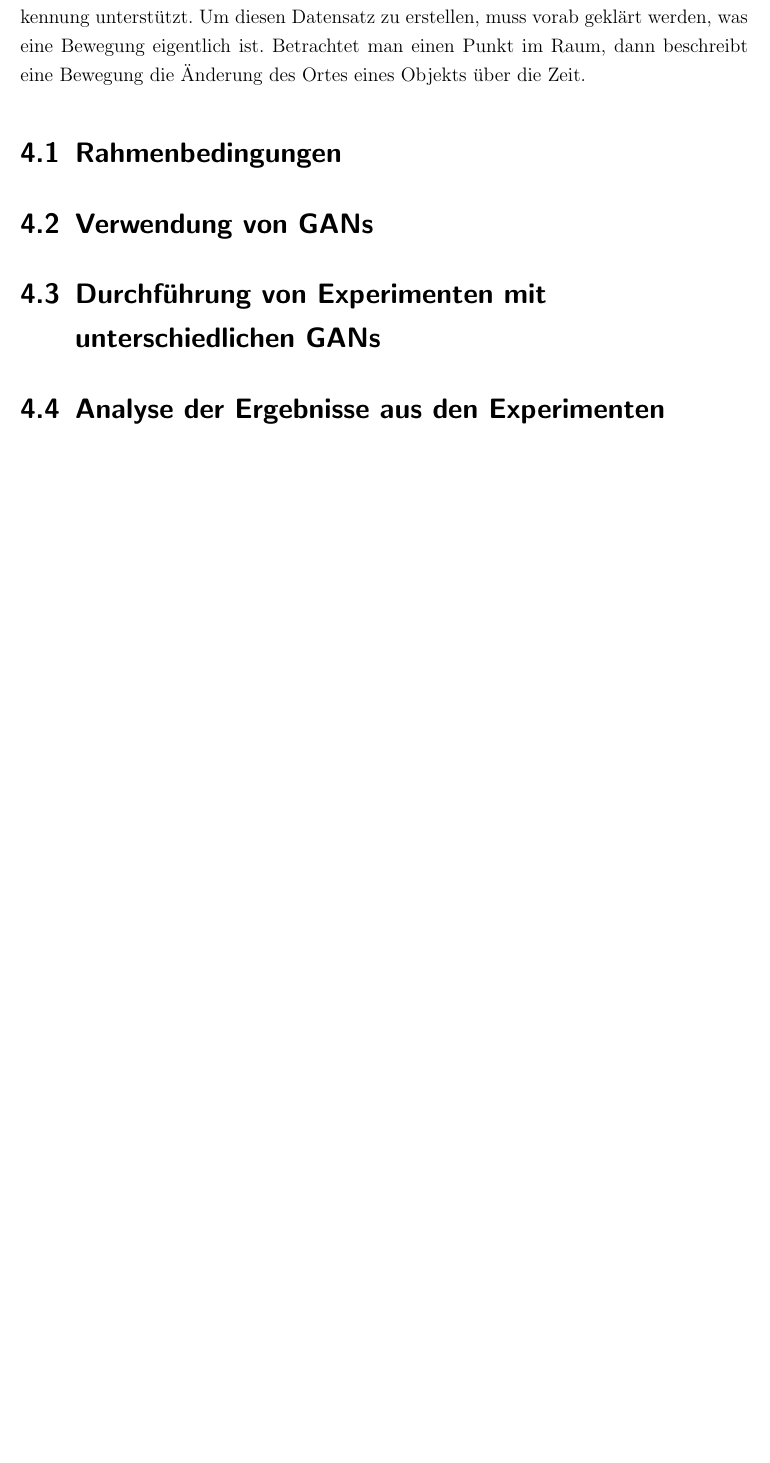
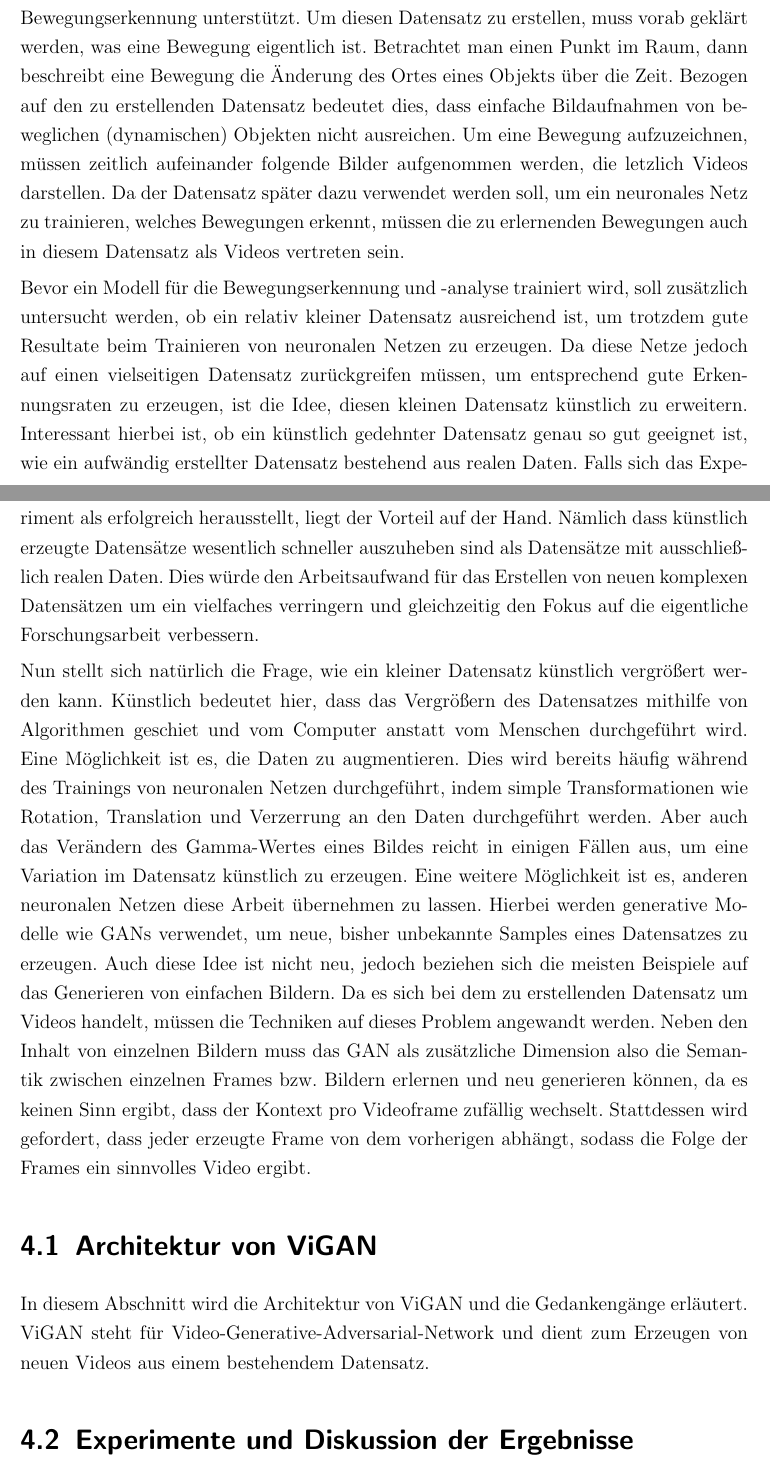
Before and after one commit to flohansen/mobile-motion-recognition-realtime, a LaTeX thesis (docs/thesis/document.tex, which reads docs/thesis/sections/dataset.tex): part of page 18 of 21 before the commit and two parts of pages 18 and 19 of 22 after it, the two joined at a grey line, cut so that both start at the same text, the shorter picture padded with empty space. Compiled offline with pdfLaTeX.

Commit message:
Write thesis.

```diff
--- a/docs/thesis/sections/dataset.tex
+++ b/docs/thesis/sections/dataset.tex
@@ -11,9 +11,54 @@ MNIST-Beispiels bedeutet eine große Varianz, dass eine Ziffer durch viele
 verschiedene Bilder repräsentiert wird, die alle eine andere Perspektive des
 gleichen Kontexts darstellen.
 
-In diesem Abschnitt soll nun ein Datensatz eingeführt werden, welcher die Bewegungserkennung unterstützt. Um diesen Datensatz zu erstellen, muss vorab geklärt werden, was eine Bewegung eigentlich ist. Betrachtet man einen Punkt im Raum, dann beschreibt eine Bewegung die Änderung des Ortes eines Objekts über die Zeit.
+In diesem Abschnitt soll nun ein Datensatz eingeführt werden, welcher Daten für
+die Bewegungserkennung unterstützt. Um diesen Datensatz zu erstellen, muss vorab
+geklärt werden, was eine Bewegung eigentlich ist. Betrachtet man einen Punkt im
+Raum, dann beschreibt eine Bewegung die Änderung des Ortes eines Objekts über
+die Zeit. Bezogen auf den zu erstellenden Datensatz bedeutet dies, dass einfache
+Bildaufnahmen von beweglichen (dynamischen) Objekten nicht ausreichen. Um eine
+Bewegung aufzuzeichnen, müssen zeitlich aufeinander folgende Bilder aufgenommen
+werden, die letzlich Videos darstellen. Da der Datensatz später dazu verwendet
+werden soll, um ein neuronales Netz zu trainieren, welches Bewegungen erkennt,
+müssen die zu erlernenden Bewegungen auch in diesem Datensatz als Videos
+vertreten sein.
 
-\section{Rahmenbedingungen}
-\section{Verwendung von GANs}
-\section{Durchführung von Experimenten mit unterschiedlichen GANs}
-\section{Analyse der Ergebnisse aus den Experimenten}
+Bevor ein Modell für die Bewegungserkennung und -analyse trainiert wird, soll
+zusätzlich untersucht werden, ob ein relativ kleiner Datensatz ausreichend ist,
+um trotzdem gute Resultate beim Trainieren von neuronalen Netzen zu erzeugen. Da
+diese Netze jedoch auf einen vielseitigen Datensatz zurückgreifen müssen, um
+entsprechend gute Erkennungsraten zu erzeugen, ist die Idee, diesen kleinen
+Datensatz künstlich zu erweitern. Interessant hierbei ist, ob ein künstlich
+gedehnter Datensatz genau so gut geeignet ist, wie ein aufwändig erstellter
+Datensatz bestehend aus realen Daten. Falls sich das Experiment als erfolgreich
+herausstellt, liegt der Vorteil auf der Hand. Nämlich dass künstlich erzeugte
+Datensätze wesentlich schneller auszuheben sind als Datensätze mit
+ausschließlich realen Daten. Dies würde den Arbeitsaufwand für das Erstellen von
+neuen komplexen Datensätzen um ein vielfaches verringern und gleichzeitig den
+Fokus auf die eigentliche Forschungsarbeit verbessern.
+
+Nun stellt sich natürlich die Frage, wie ein kleiner Datensatz künstlich
+vergrößert werden kann. Künstlich bedeutet hier, dass das Vergrößern des
+Datensatzes mithilfe von Algorithmen geschiet und vom Computer anstatt vom
+Menschen durchgeführt wird. Eine Möglichkeit ist es, die Daten zu augmentieren.
+Dies wird bereits häufig während des Trainings von neuronalen Netzen
+durchgeführt, indem simple Transformationen wie Rotation, Translation und
+Verzerrung an den Daten durchgeführt werden. Aber auch das Verändern des
+Gamma-Wertes eines Bildes reicht in einigen Fällen aus, um eine Variation im
+Datensatz künstlich zu erzeugen. Eine weitere Möglichkeit ist es, anderen
+neuronalen Netzen diese Arbeit übernehmen zu lassen. Hierbei werden generative
+Modelle wie GANs verwendet, um neue, bisher unbekannte Samples eines Datensatzes
+zu erzeugen. Auch diese Idee ist nicht neu, jedoch beziehen sich die meisten
+Beispiele auf das Generieren von einfachen Bildern. Da es sich bei dem zu
+erstellenden Datensatz um Videos handelt, müssen die Techniken auf dieses
+Problem angewandt werden. Neben den Inhalt von einzelnen Bildern muss das GAN
+als zusätzliche Dimension also die Semantik zwischen einzelnen Frames bzw.
+Bildern erlernen und neu generieren können, da es keinen Sinn ergibt, dass der
+Kontext pro Videoframe zufällig wechselt. Stattdessen wird gefordert, dass jeder
+erzeugte Frame von dem vorherigen abhängt, sodass die Folge der Frames ein
+sinnvolles Video ergibt.
+
+\section{Architektur von ViGAN}
+In diesem Abschnitt wird die Architektur von ViGAN und die Gedankengänge erläutert. ViGAN steht für Video-Generative-Adversarial-Network und dient zum Erzeugen von neuen Videos aus einem bestehendem Datensatz.
+
+\section{Experimente und Diskussion der Ergebnisse}
```
Also changed, not shown: docs/thesis/document.pdf.
